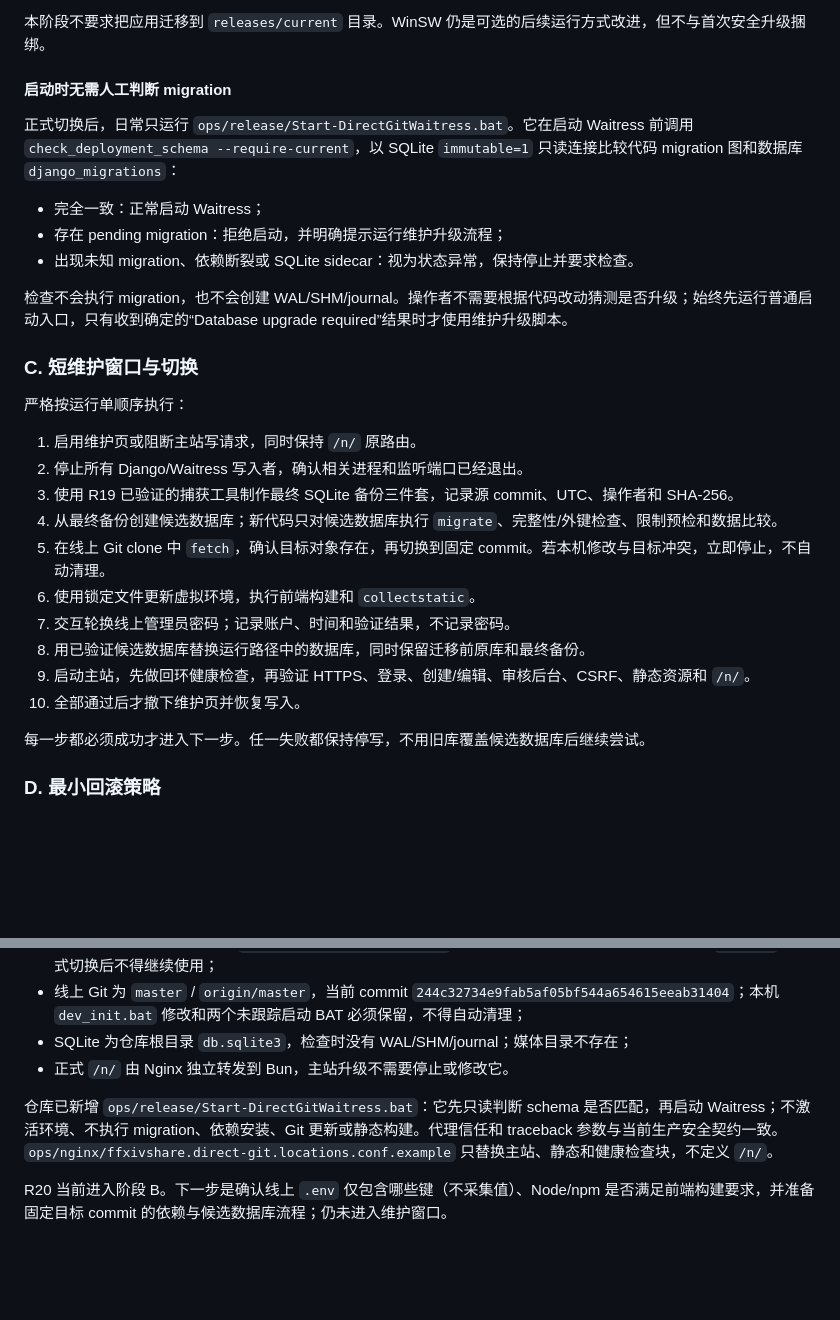
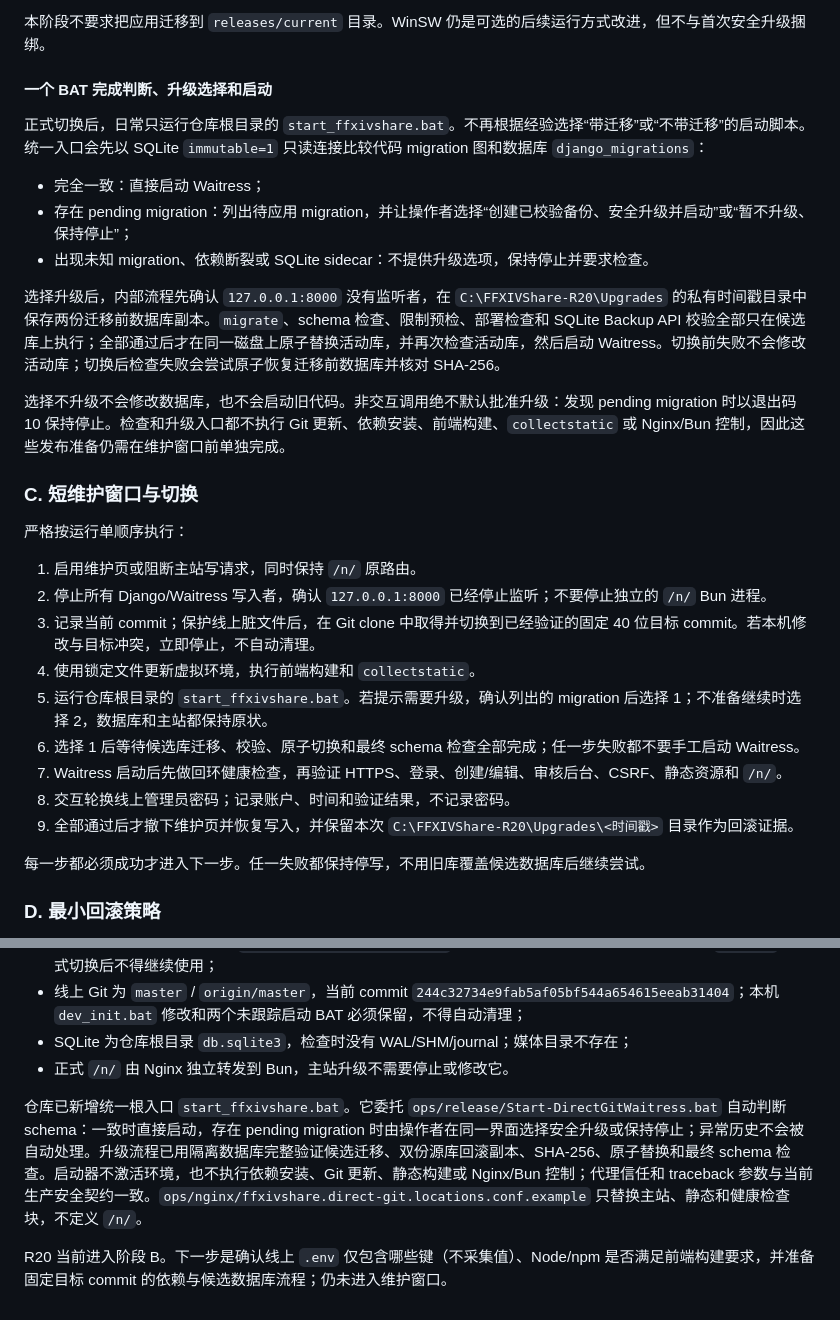
Before and after one commit to MisakaCirno/ff14_zsb, a Markdown page: document/R20_GIT_DEPLOYMENT.md, 2 parts joined by grey strips. Drawn GitHub-style; blank space fills up the shorter version.

Commit message:
docs: 说明统一数据库升级启动流程

```diff
--- a/document/R20_GIT_DEPLOYMENT.md
+++ b/document/R20_GIT_DEPLOYMENT.md
@@ -52,30 +52,31 @@ Get-FileHash -LiteralPath $Output -Algorithm SHA256
 
 本阶段不要求把应用迁移到 `releases/current` 目录。WinSW 仍是可选的后续运行方式改进，但不与首次安全升级捆绑。
 
-#### 启动时无需人工判断 migration
+#### 一个 BAT 完成判断、升级选择和启动
 
-正式切换后，日常只运行 `ops/release/Start-DirectGitWaitress.bat`。它在启动 Waitress 前调用 `check_deployment_schema --require-current`，以 SQLite `immutable=1` 只读连接比较代码 migration 图和数据库 `django_migrations`：
+正式切换后，日常只运行仓库根目录的 `start_ffxivshare.bat`。不再根据经验选择“带迁移”或“不带迁移”的启动脚本。统一入口会先以 SQLite `immutable=1` 只读连接比较代码 migration 图和数据库 `django_migrations`：
 
-- 完全一致：正常启动 Waitress；
-- 存在 pending migration：拒绝启动，并明确提示运行维护升级流程；
-- 出现未知 migration、依赖断裂或 SQLite sidecar：视为状态异常，保持停止并要求检查。
+- 完全一致：直接启动 Waitress；
+- 存在 pending migration：列出待应用 migration，并让操作者选择“创建已校验备份、安全升级并启动”或“暂不升级、保持停止”；
+- 出现未知 migration、依赖断裂或 SQLite sidecar：不提供升级选项，保持停止并要求检查。
 
-检查不会执行 migration，也不会创建 WAL/SHM/journal。操作者不需要根据代码改动猜测是否升级；始终先运行普通启动入口，只有收到确定的“Database upgrade required”结果时才使用维护升级脚本。
+选择升级后，内部流程先确认 `127.0.0.1:8000` 没有监听者，在 `C:\FFXIVShare-R20\Upgrades` 的私有时间戳目录中保存两份迁移前数据库副本。`migrate`、schema 检查、限制预检、部署检查和 SQLite Backup API 校验全部只在候选库上执行；全部通过后才在同一磁盘上原子替换活动库，并再次检查活动库，然后启动 Waitress。切换前失败不会修改活动库；切换后检查失败会尝试原子恢复迁移前数据库并核对 SHA-256。
+
+选择不升级不会修改数据库，也不会启动旧代码。非交互调用绝不默认批准升级：发现 pending migration 时以退出码 10 保持停止。检查和升级入口都不执行 Git 更新、依赖安装、前端构建、`collectstatic` 或 Nginx/Bun 控制，因此这些发布准备仍需在维护窗口前单独完成。
 
 ### C. 短维护窗口与切换
 
 严格按运行单顺序执行：
 
 1. 启用维护页或阻断主站写请求，同时保持 `/n/` 原路由。
-2. 停止所有 Django/Waitress 写入者，确认相关进程和监听端口已经退出。
-3. 使用 R19 已验证的捕获工具制作最终 SQLite 备份三件套，记录源 commit、UTC、操作者和 SHA-256。
-4. 从最终备份创建候选数据库；新代码只对候选数据库执行 `migrate`、完整性/外键检查、限制预检和数据比较。
-5. 在线上 Git clone 中 `fetch`，确认目标对象存在，再切换到固定 commit。若本机修改与目标冲突，立即停止，不自动清理。
-6. 使用锁定文件更新虚拟环境，执行前端构建和 `collectstatic`。
-7. 交互轮换线上管理员密码；记录账户、时间和验证结果，不记录密码。
-8. 用已验证候选数据库替换运行路径中的数据库，同时保留迁移前原库和最终备份。
-9. 启动主站，先做回环健康检查，再验证 HTTPS、登录、创建/编辑、审核后台、CSRF、静态资源和 `/n/`。
-10. 全部通过后才撤下维护页并恢复写入。
+2. 停止所有 Django/Waitress 写入者，确认 `127.0.0.1:8000` 已经停止监听；不要停止独立的 `/n/` Bun 进程。
+3. 记录当前 commit；保护线上脏文件后，在 Git clone 中取得并切换到已经验证的固定 40 位目标 commit。若本机修改与目标冲突，立即停止，不自动清理。
+4. 使用锁定文件更新虚拟环境，执行前端构建和 `collectstatic`。
+5. 运行仓库根目录的 `start_ffxivshare.bat`。若提示需要升级，确认列出的 migration 后选择 1；不准备继续时选择 2，数据库和主站都保持原状。
+6. 选择 1 后等待候选库迁移、校验、原子切换和最终 schema 检查全部完成；任一步失败都不要手工启动 Waitress。
+7. Waitress 启动后先做回环健康检查，再验证 HTTPS、登录、创建/编辑、审核后台、CSRF、静态资源和 `/n/`。
+8. 交互轮换线上管理员密码；记录账户、时间和验证结果，不记录密码。
+9. 全部通过后才撤下维护页并恢复写入，并保留本次 `C:\FFXIVShare-R20\Upgrades\<时间戳>` 目录作为回滚证据。
 
 每一步都必须成功才进入下一步。任一失败都保持停写，不用旧库覆盖候选数据库后继续尝试。
 
@@ -115,6 +116,6 @@ R19 已完成。2026-07-20 已取得并验证线上只读环境清单及启动/N
 - SQLite 为仓库根目录 `db.sqlite3`，检查时没有 WAL/SHM/journal；媒体目录不存在；
 - 正式 `/n/` 由 Nginx 独立转发到 Bun，主站升级不需要停止或修改它。
 
-仓库已新增 `ops/release/Start-DirectGitWaitress.bat`：它先只读判断 schema 是否匹配，再启动 Waitress；不激活环境、不执行 migration、依赖安装、Git 更新或静态构建。代理信任和 traceback 参数与当前生产安全契约一致。`ops/nginx/ffxivshare.direct-git.locations.conf.example` 只替换主站、静态和健康检查块，不定义 `/n/`。
+仓库已新增统一根入口 `start_ffxivshare.bat`。它委托 `ops/release/Start-DirectGitWaitress.bat` 自动判断 schema：一致时直接启动，存在 pending migration 时由操作者在同一界面选择安全升级或保持停止；异常历史不会被自动处理。升级流程已用隔离数据库完整验证候选迁移、双份源库回滚副本、SHA-256、原子替换和最终 schema 检查。启动器不激活环境，也不执行依赖安装、Git 更新、静态构建或 Nginx/Bun 控制；代理信任和 traceback 参数与当前生产安全契约一致。`ops/nginx/ffxivshare.direct-git.locations.conf.example` 只替换主站、静态和健康检查块，不定义 `/n/`。
 
 R20 当前进入阶段 B。下一步是确认线上 `.env` 仅包含哪些键（不采集值）、Node/npm 是否满足前端构建要求，并准备固定目标 commit 的依赖与候选数据库流程；仍未进入维护窗口。
```
Also changed, not shown: document/REFACTORING_BACKLOG.md (+2 -2 lines).
